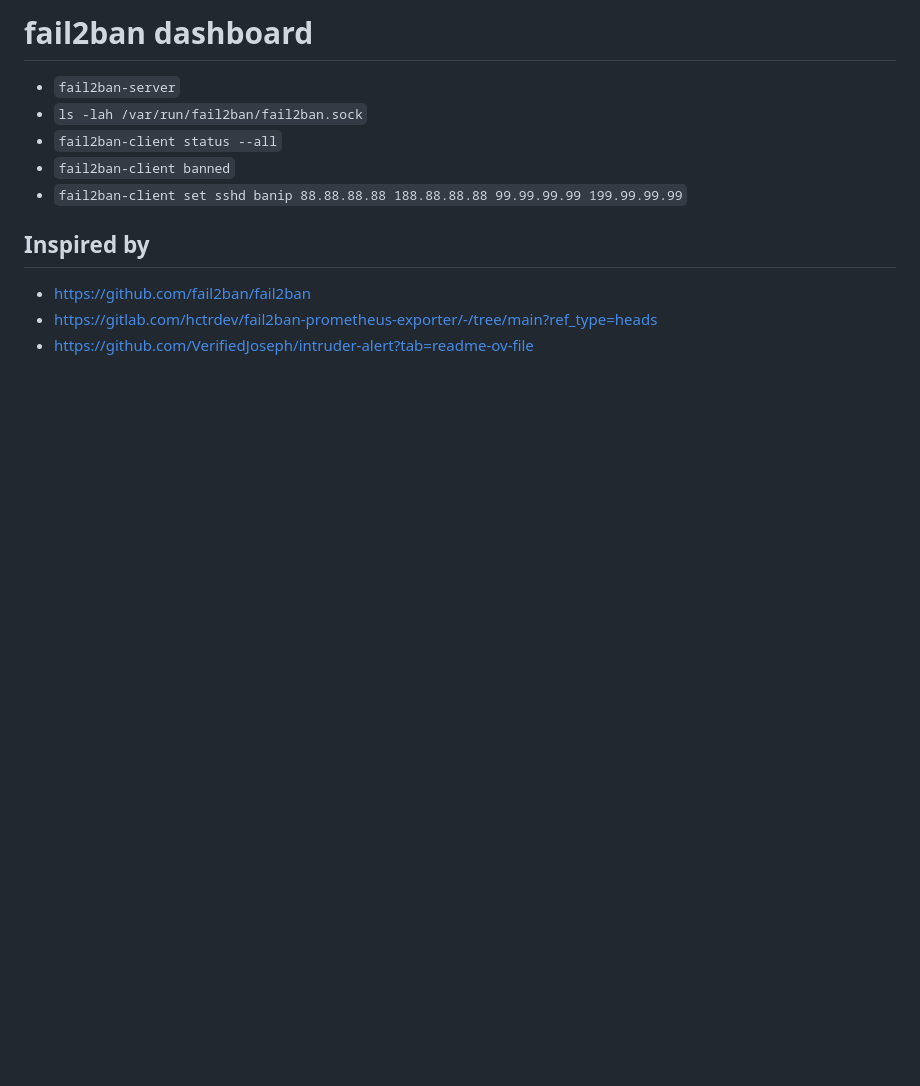
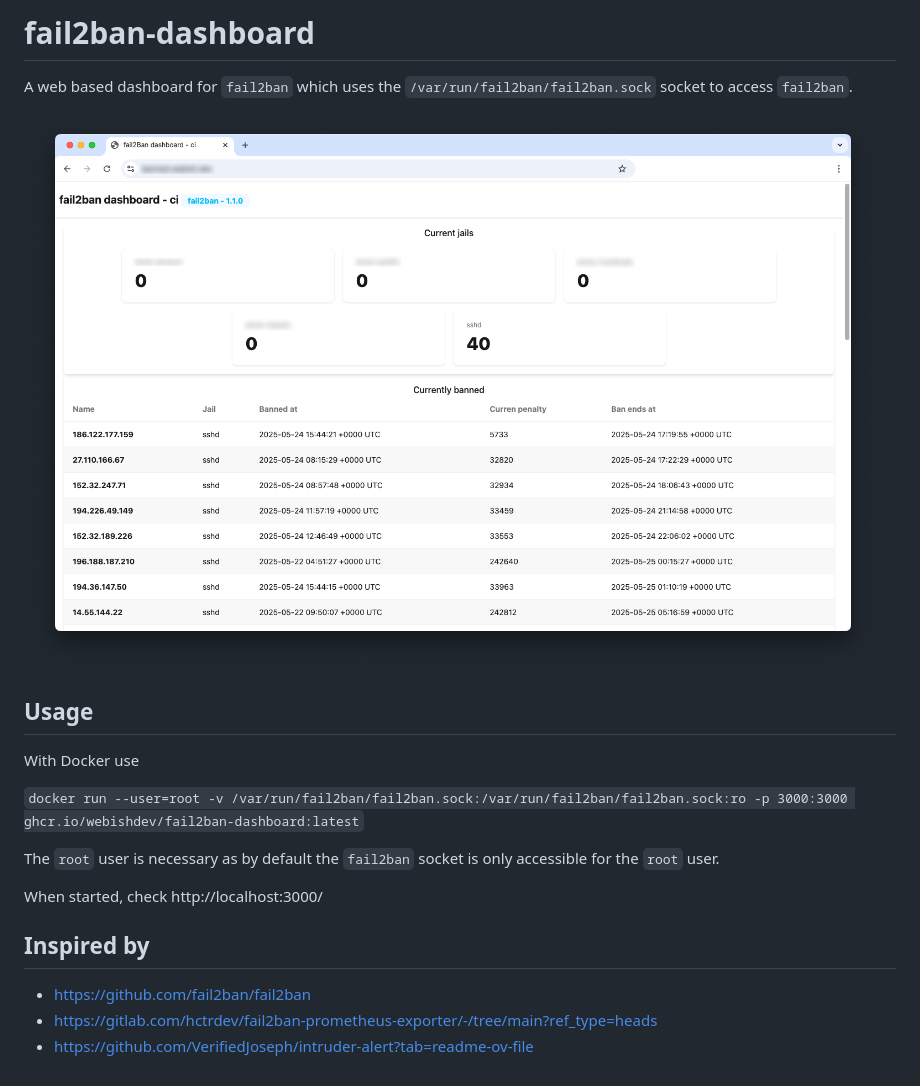
Before and after one commit to webishdev/fail2ban-dashboard, a Markdown page: README.md, the part around the change. Drawn GitHub-style; pictures changed too: images/screenshot.png (added); blank space fills up the shorter version.

Commit message:
Improve documentation

```diff
--- a/README.md
+++ b/README.md
@@ -1,10 +1,18 @@
-# fail2ban dashboard
+# fail2ban-dashboard
 
-- `fail2ban-server`
-- `ls -lah /var/run/fail2ban/fail2ban.sock`
-- `fail2ban-client status --all`
-- `fail2ban-client banned`
-- `fail2ban-client set sshd banip 88.88.88.88 188.88.88.88 99.99.99.99 199.99.99.99`
+A web based dashboard for `fail2ban` which uses the `/var/run/fail2ban/fail2ban.sock` socket to access `fail2ban`.
+
+![Screenshot of fail2ban-dashboard](./images/screenshot.png "Screenshot of fail2ban-dashboard")
+
+## Usage
+
+With Docker use
+
+`docker run --user=root -v /var/run/fail2ban/fail2ban.sock:/var/run/fail2ban/fail2ban.sock:ro -p 3000:3000 ghcr.io/webishdev/fail2ban-dashboard:latest`
+
+The `root` user is necessary as by default the `fail2ban` socket is only accessible for the `root` user.
+
+When started, check http://localhost:3000/
 
 ## Inspired by
 
```
Also changed, not shown: 1 other file.
